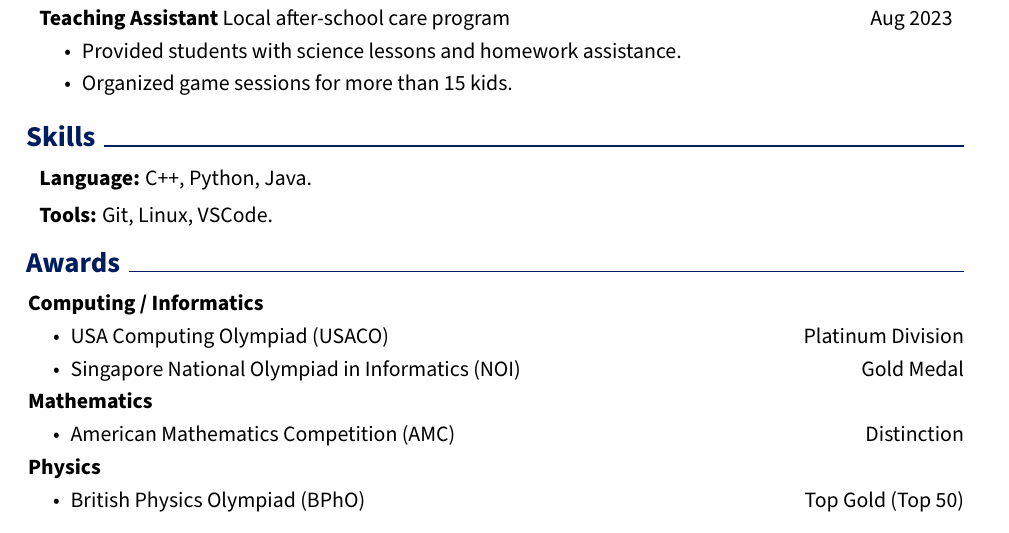
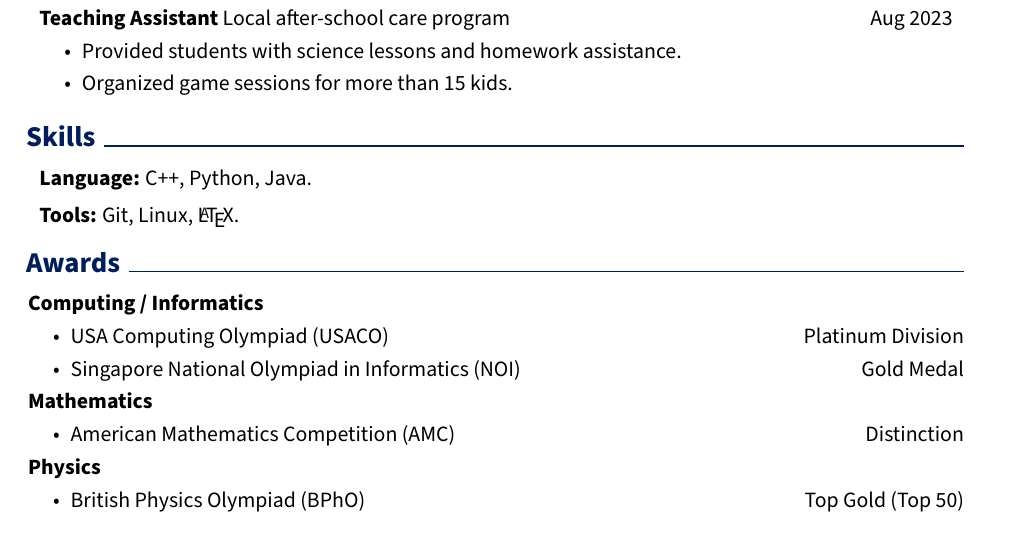
Before and after one commit to Error-Eric/error-eric.github.io, a LaTeX CV (resume/resume.tex): part of the page, cut so that both start at the same text. Compiled offline with pdfLaTeX.

Commit message:
Minor update to resume.tex

```diff
--- a/resume/resume.tex
+++ b/resume/resume.tex
@@ -263,7 +263,7 @@
 
         \vspace{5pt}
 
-        \textbf{Tools:} Git, Linux, VSCode.
+        \textbf{Tools:} Git, Linux, \LaTeX.
     \end{onecolentry}
 
     \section{Awards}
```
